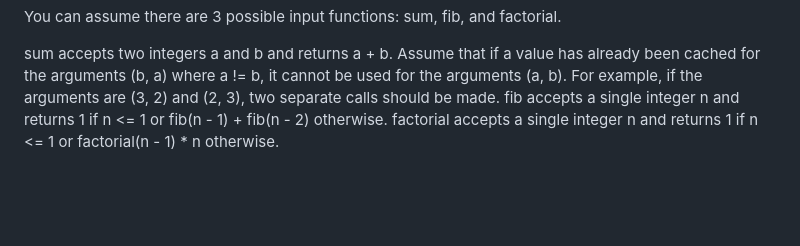
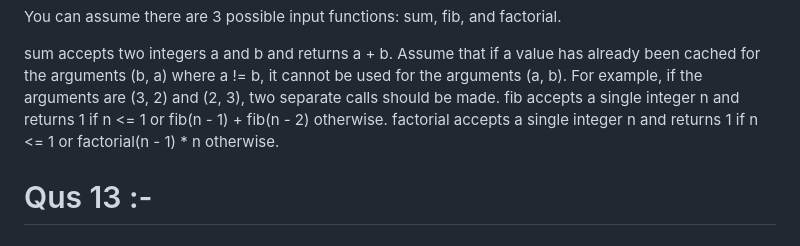
Before and after one commit to MayankMishra4998/JavaScript-LeetCode, a Markdown page: README.md, the part around the change. Rendered like a GitHub page; blank space fills up the shorter version.

```diff
--- a/README.md
+++ b/README.md
@@ -63,3 +63,5 @@ You can assume there are 3 possible input functions: sum, fib, and factorial.
 sum accepts two integers a and b and returns a + b. Assume that if a value has already been cached for the arguments (b, a) where a != b, it cannot be used for the arguments (a, b). For example, if the arguments are (3, 2) and (2, 3), two separate calls should be made.
 fib accepts a single integer n and returns 1 if n <= 1 or fib(n - 1) + fib(n - 2) otherwise.
 factorial accepts a single integer n and returns 1 if n <= 1 or factorial(n - 1) * n otherwise.
+
+# Qus 13 :-
```
